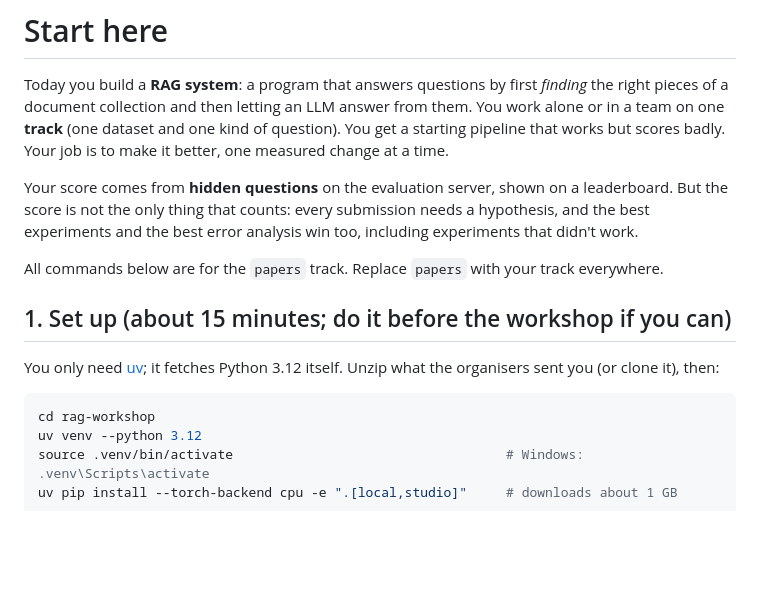
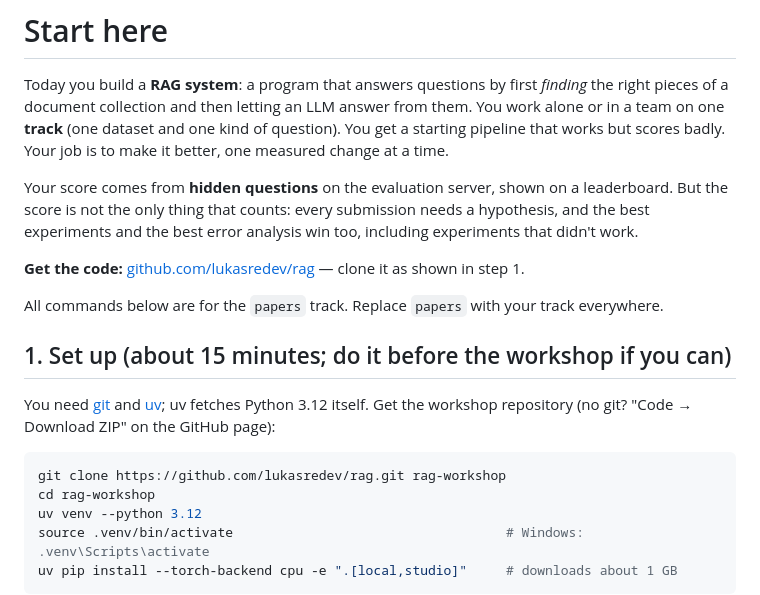
Before and after one commit to lukasredev/rag, a Markdown page: START_HERE.md, the part around the change. GitHub-like rendering; blank space fills up the shorter version.

Commit message:
Start here: link to this repo, setup clones it

````diff
--- a/START_HERE.md
+++ b/START_HERE.md
@@ -9,14 +9,17 @@ Your score comes from **hidden questions** on the evaluation server, shown on a
 not the only thing that counts: every submission needs a hypothesis, and the best experiments and the best
 error analysis win too, including experiments that didn't work.
 
+**Get the code:** [github.com/lukasredev/rag](https://github.com/lukasredev/rag) — clone it as shown in step 1.
+
 All commands below are for the `papers` track. Replace `papers` with your track everywhere.
 
 ## 1. Set up (about 15 minutes; do it before the workshop if you can)
 
-You only need [uv](https://docs.astral.sh/uv/getting-started/installation/); it fetches Python 3.12 itself.
-Unzip what the organisers sent you (or clone it), then:
+You need [git](https://git-scm.com/downloads) and [uv](https://docs.astral.sh/uv/getting-started/installation/);
+uv fetches Python 3.12 itself. Get the workshop repository (no git? "Code → Download ZIP" on the GitHub page):
 
 ```bash
+git clone https://github.com/lukasredev/rag.git rag-workshop
 cd rag-workshop
 uv venv --python 3.12
 source .venv/bin/activate                                   # Windows: .venv\Scripts\activate
````
